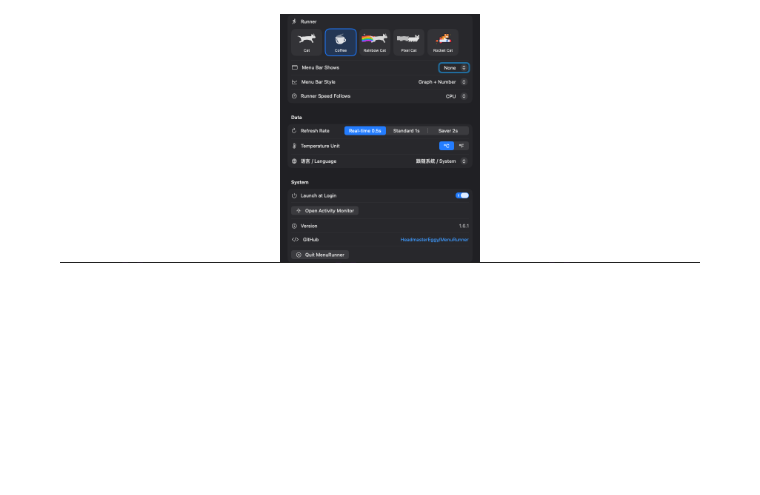
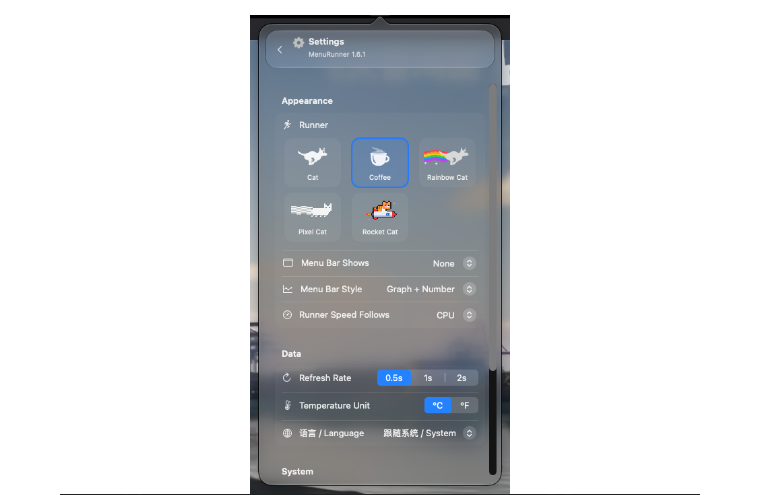
Before and after one commit to HeadmasterEggy/MenuRunner, a Markdown page: README.zh-CN.md, the part around the change. GitHub-like rendering; pictures changed too: docs/settings.png; blank space fills up the shorter version.

```diff
--- a/README.zh-CN.md
+++ b/README.zh-CN.md
@@ -15,7 +15,7 @@
 
 <img src="docs/panel.png" width="260" alt="面板">&nbsp;&nbsp;<img src="docs/cpu.png" width="260" alt="CPU 详情">&nbsp;&nbsp;<img src="docs/memory.png" width="260" alt="按应用查看内存">
 
-<img src="docs/settings.png" width="200" alt="设置">
+<img src="docs/settings.png" width="260" alt="设置">
 
 <img src="docs/rocket.png" width="640" alt="橘猫火箭">
 
```
Also changed, not shown: README.md (+1 -1 lines), 1 other file.
